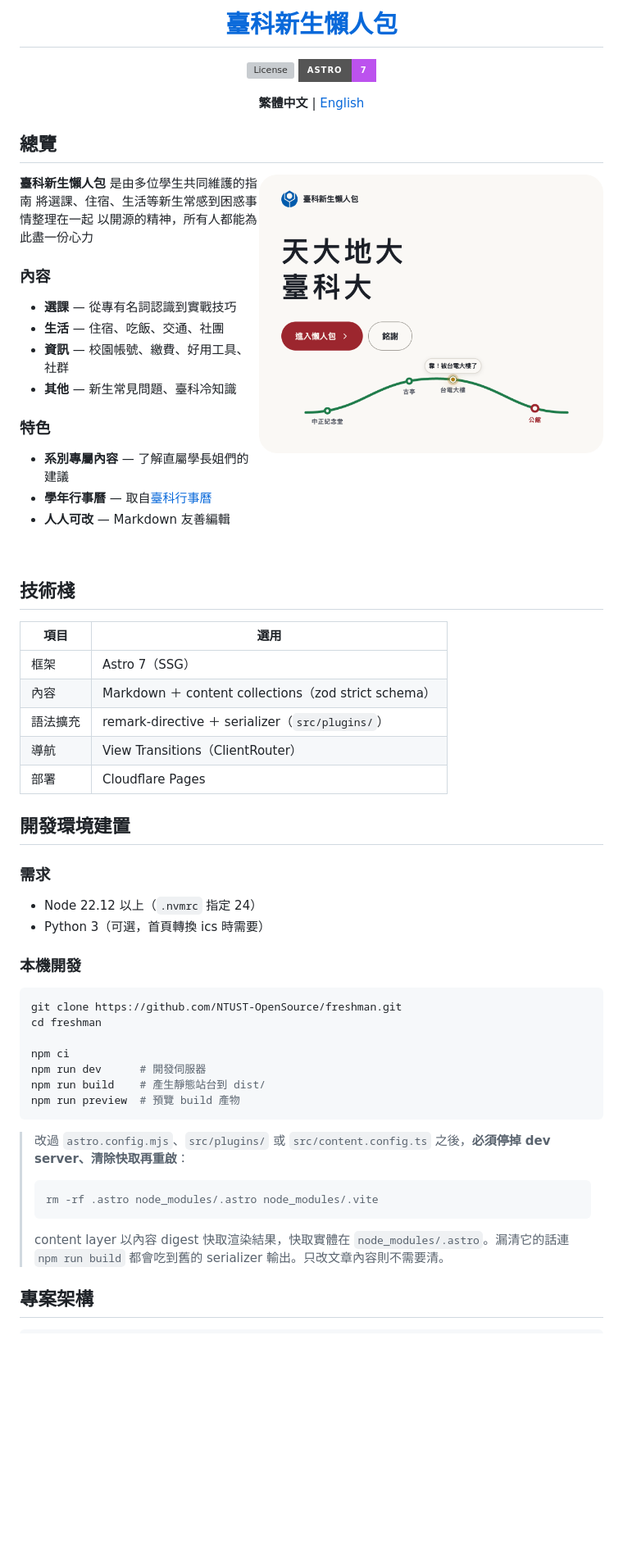
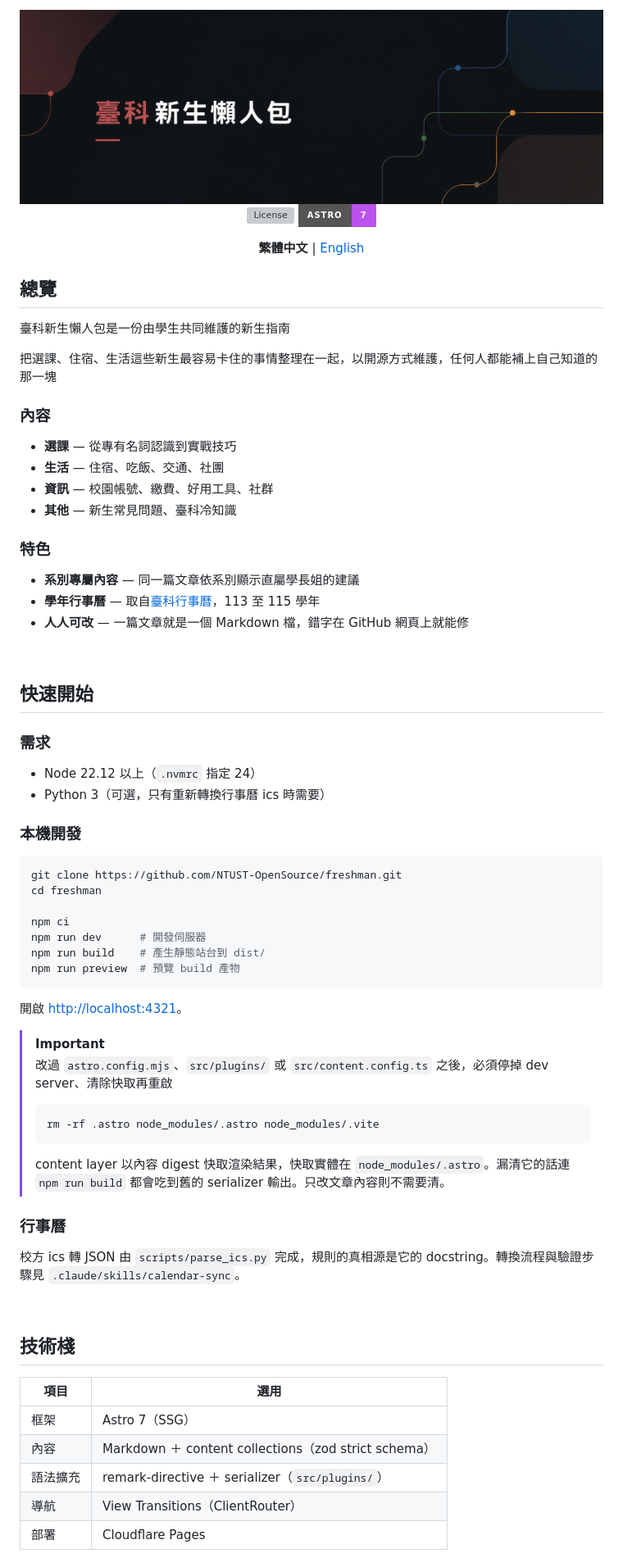
Before and after one commit to NTUST-OpenSource/freshman, a Markdown page: README.md, the part around the change printed below. Shown: that part at 82% size. GitHub-like rendering; pictures changed too: .github/assets/banner.png (added), .github/assets/hero.png (deleted); badges without logos; blank space fills up the shorter version; grey boxes are pictures that could not be loaded.

````diff
--- a/README.md
+++ b/README.md
@@ -1,7 +1,8 @@
 <div align="center">
-
-
-# [臺科新生懶人包](https://rookie.ntust.org)
+<a href="https://rookie.ntust.org">
+  <img width="2000" src=".github/assets/banner.png" alt="臺科新生懶人包 Banner"/>
+</a>
+<br>
 
 [![License](https://img.shields.io/github/license/NTUST-OpenSource/freshman?style=for-the-badge)](LICENSE)
 [![Astro](https://img.shields.io/badge/Astro-7-BC52EE?style=for-the-badge&logo=astro&logoColor=white)](https://astro.build)
@@ -12,47 +13,29 @@
 
 ## 總覽
 
-<a href="https://rookie.ntust.org/">
+臺科新生懶人包是一份由學生共同維護的新生指南
 
-<img align="right" width="420" alt="臺科新生懶人包首頁" src=".github/assets/hero.png" />
+把選課、住宿、生活這些新生最容易卡住的事情整理在一起，以開源方式維護，任何人都能補上自己知道的那一塊
 
-</a>
-
-**臺科新生懶人包** 是由多位學生共同維護的指南
-將選課、住宿、生活等新生常感到困惑事情整理在一起
-以開源的精神，所有人都能為此盡一份心力
-
-### 內容
-
+### **內容**
 - **選課** — 從專有名詞認識到實戰技巧
 - **生活** — 住宿、吃飯、交通、社團
 - **資訊** — 校園帳號、繳費、好用工具、社群
 - **其他** — 新生常見問題、臺科冷知識
 
-### 特色
+### **特色**
+- **系別專屬內容** — 同一篇文章依系別顯示直屬學長姐的建議
+- **學年行事曆** — 取自[臺科行事曆](https://www.academic.ntust.edu.tw/p/404-1048-78935.php)，113 至 115 學年
+- **人人可改** — 一篇文章就是一個 Markdown 檔，錯字在 GitHub 網頁上就能修
 
-- **系別專屬內容** — 了解直屬學長姐們的建議
-- **學年行事曆** — 取自[臺科行事曆](https://www.academic.ntust.edu.tw/p/404-1048-78935.php)
-- **人人可改** — Markdown 友善編輯
+<br/>
 
-<br clear="right"/>
-
-## 技術棧
-
-| 項目 | 選用 |
-|---|---|
-| 框架 | Astro 7（SSG） |
-| 內容 | Markdown ＋ content collections（zod strict schema） |
-| 語法擴充 | remark-directive ＋ serializer（`src/plugins/`） |
-| 導航 | View Transitions（ClientRouter） |
-| 部署 | Cloudflare Pages |
-
-## 開發環境建置
+## 快速開始
 
 ### 需求
 
 - Node 22.12 以上（`.nvmrc` 指定 24）
-- Python 3（可選，首頁轉換 ics 時需要）
+- Python 3（可選，只有重新轉換行事曆 ics 時需要）
 
 ### 本機開發
 
@@ -66,7 +49,10 @@ npm run build    # 產生靜態站台到 dist/
 npm run preview  # 預覽 build 產物
 ```
 
-> 改過 `astro.config.mjs`、`src/plugins/` 或 `src/content.config.ts` 之後，**必須停掉 dev server、清除快取再重啟**：
+開啟 <http://localhost:4321>。
+
+> [!IMPORTANT]
+> 改過 `astro.config.mjs`、`src/plugins/` 或 `src/content.config.ts` 之後，必須停掉 dev server、清除快取再重啟
 >
 > ```bash
 > rm -rf .astro node_modules/.astro node_modules/.vite
@@ -74,4 +60,19 @@ npm run preview  # 預覽 build 產物
 >
 > content layer 以內容 digest 快取渲染結果，快取實體在 `node_modules/.astro`。漏清它的話連 `npm run build` 都會吃到舊的 serializer 輸出。只改文章內容則不需要清。
 
-## 專案架構
+### 行事曆
+
+校方 ics 轉 JSON 由 `scripts/parse_ics.py` 完成，規則的真相源是它的 docstring。轉換流程與驗證步驟見 `.claude/skills/calendar-sync`。
+
+<br/>
+
+## 技術棧
+
+| 項目 | 選用 |
+|---|---|
+| 框架 | Astro 7（SSG） |
+| 內容 | Markdown ＋ content collections（zod strict schema） |
+| 語法擴充 | remark-directive ＋ serializer（`src/plugins/`） |
+| 導航 | View Transitions（ClientRouter） |
+| 部署 | Cloudflare Pages |
+
````
Also changed, not shown: other parts of README.md (+31 -24 lines), README-en.md (added, +143 -0 lines), README.en.md (deleted, +0 -133 lines).
